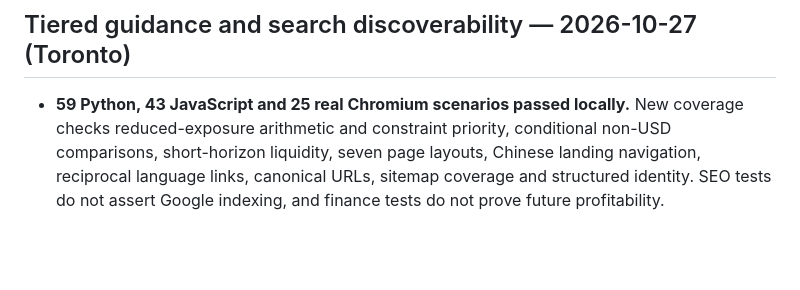
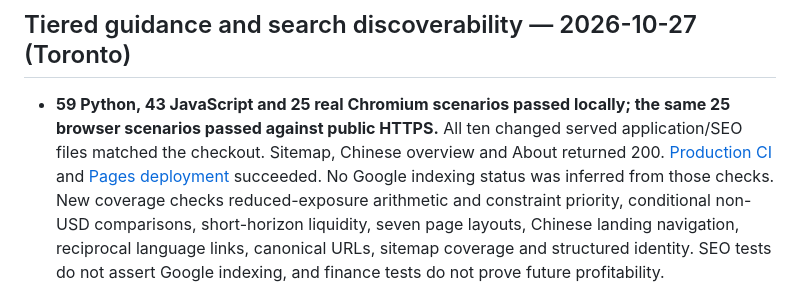
Before and after one commit to Ethanli0831/RealWorth, a Markdown page: VALIDATION.md, the part around the change. Drawn GitHub-style; blank space fills up the shorter version.

Commit message:
Record public guidance and search metadata verification

```diff
--- a/VALIDATION.md
+++ b/VALIDATION.md
@@ -2,7 +2,12 @@
 
 ## Tiered guidance and search discoverability — 2026-10-27 (Toronto)
 
-- **59 Python, 43 JavaScript and 25 real Chromium scenarios passed locally.**
+- **59 Python, 43 JavaScript and 25 real Chromium scenarios passed locally;
+  the same 25 browser scenarios passed against public HTTPS.** All ten changed
+  served application/SEO files matched the checkout. Sitemap, Chinese overview
+  and About returned 200. [Production CI](https://github.com/Ethanli0831/RealWorth/actions/runs/40515795740)
+  and [Pages deployment](https://github.com/Ethanli0831/RealWorth/actions/runs/40515876033)
+  succeeded. No Google indexing status was inferred from those checks.
   New coverage checks reduced-exposure arithmetic and constraint priority,
   conditional non-USD comparisons, short-horizon liquidity, seven page layouts,
   Chinese landing navigation, reciprocal language links, canonical URLs,
```
